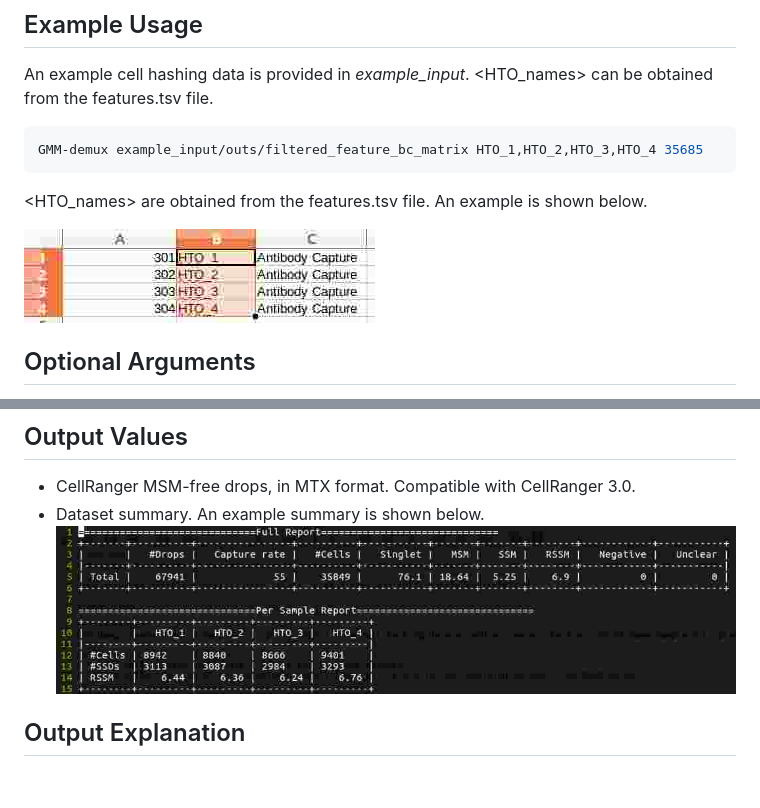
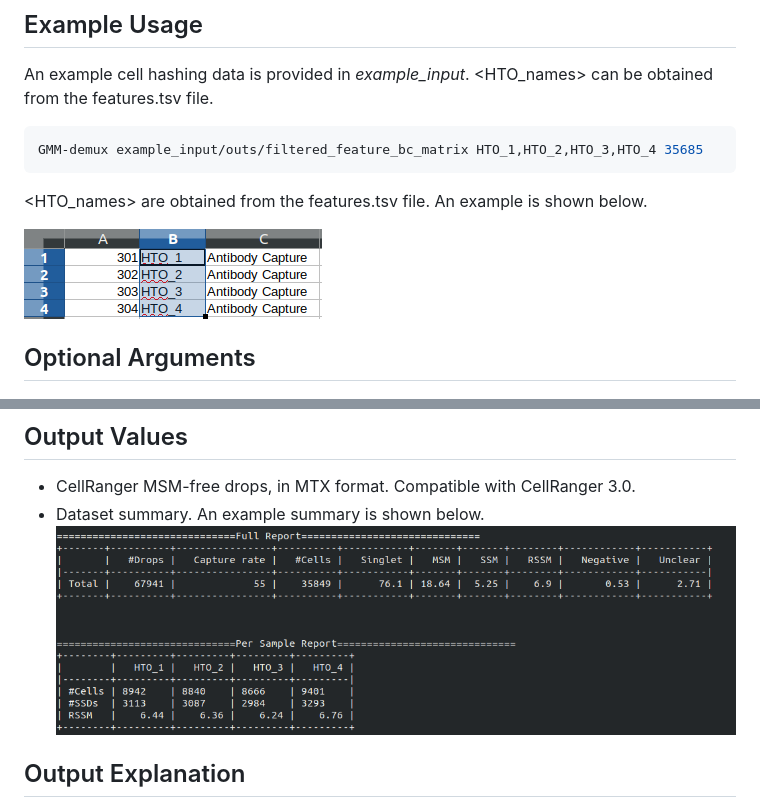
Before and after one commit to CHPGenetics/GMM-Demux, a Markdown page: README.md, 2 parts joined by grey strips. Rendered like a GitHub page; pictures changed too: features.jpg (deleted), features.png (added), summary.jpg (deleted); blank space fills up the shorter version.

Commit message:
Updating illustration figures.

```diff
--- a/README.md
+++ b/README.md
@@ -60,7 +60,7 @@ GMM-demux example_input/outs/filtered_feature_bc_matrix HTO_1,HTO_2,HTO_3,HTO_4
 
 <HTO_names> are obtained from the features.tsv file. An example is shown below.
 
-![HTO names example](features.jpg)
+![HTO names example](features.png)
 
 ## Optional Arguments
 * -h: show help information.
@@ -72,7 +72,7 @@ GMM-demux example_input/outs/filtered_feature_bc_matrix HTO_1,HTO_2,HTO_3,HTO_4
 ## Output Values
 * CellRanger MSM-free drops, in MTX format. Compatible with CellRanger 3.0.
 * Dataset summary. An example summary is shown below.
-![Summary example](summary.jpg)
+![Summary example](summary.png)
 
 ## Output Explanation
 * MSM denotes the percentage of identified and removed multiplets among all droplets.
```
